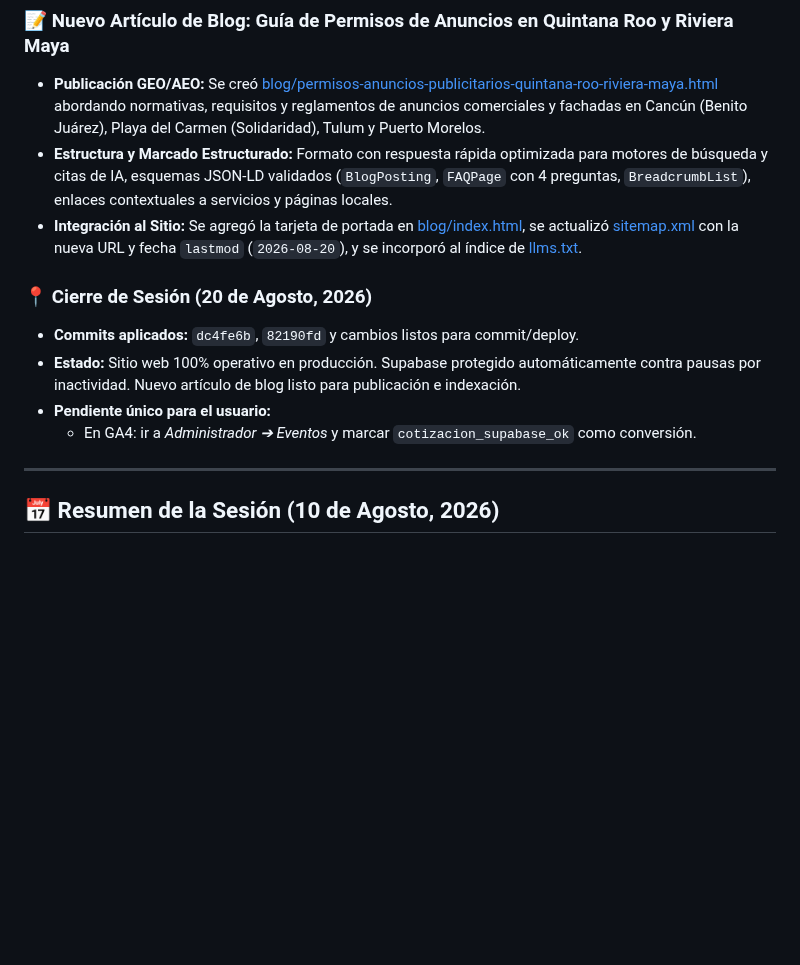
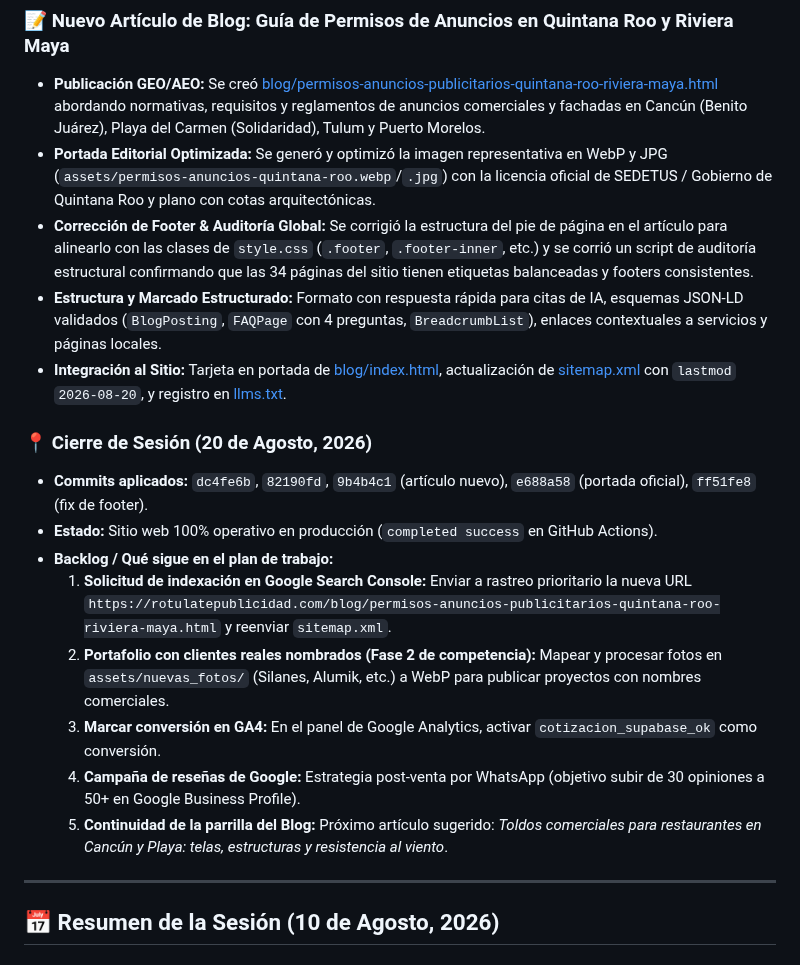
Before and after one commit to omarellano/rotulate-publicidad-website, a Markdown page: agents.md, the part around the change. Rendered like a GitHub page; blank space fills up the shorter version.

Commit message:
docs: actualizar agents.md con documentacion de publicacion de blog y plan de trabajo

```diff
--- a/agents.md
+++ b/agents.md
@@ -12,14 +12,20 @@ Este archivo sirve para transferir el contexto del desarrollo actual del sitio w
 
 ### 📝 Nuevo Artículo de Blog: Guía de Permisos de Anuncios en Quintana Roo y Riviera Maya
 * **Publicación GEO/AEO:** Se creó [blog/permisos-anuncios-publicitarios-quintana-roo-riviera-maya.html](file:///c:/Users/omac_/rtmx-web/blog/permisos-anuncios-publicitarios-quintana-roo-riviera-maya.html) abordando normativas, requisitos y reglamentos de anuncios comerciales y fachadas en Cancún (Benito Juárez), Playa del Carmen (Solidaridad), Tulum y Puerto Morelos.
-* **Estructura y Marcado Estructurado:** Formato con respuesta rápida optimizada para motores de búsqueda y citas de IA, esquemas JSON-LD validados (`BlogPosting`, `FAQPage` con 4 preguntas, `BreadcrumbList`), enlaces contextuales a servicios y páginas locales.
-* **Integración al Sitio:** Se agregó la tarjeta de portada en [blog/index.html](file:///c:/Users/omac_/rtmx-web/blog/index.html), se actualizó [sitemap.xml](file:///c:/Users/omac_/rtmx-web/sitemap.xml) con la nueva URL y fecha `lastmod` (`2026-08-20`), y se incorporó al índice de [llms.txt](file:///c:/Users/omac_/rtmx-web/llms.txt).
+* **Portada Editorial Optimizada:** Se generó y optimizó la imagen representativa en WebP y JPG (`assets/permisos-anuncios-quintana-roo.webp`/`.jpg`) con la licencia oficial de SEDETUS / Gobierno de Quintana Roo y plano con cotas arquitectónicas.
+* **Corrección de Footer & Auditoría Global:** Se corrigió la estructura del pie de página en el artículo para alinearlo con las clases de `style.css` (`.footer`, `.footer-inner`, etc.) y se corrió un script de auditoría estructural confirmando que las 34 páginas del sitio tienen etiquetas balanceadas y footers consistentes.
+* **Estructura y Marcado Estructurado:** Formato con respuesta rápida para citas de IA, esquemas JSON-LD validados (`BlogPosting`, `FAQPage` con 4 preguntas, `BreadcrumbList`), enlaces contextuales a servicios y páginas locales.
+* **Integración al Sitio:** Tarjeta en portada de [blog/index.html](file:///c:/Users/omac_/rtmx-web/blog/index.html), actualización de [sitemap.xml](file:///c:/Users/omac_/rtmx-web/sitemap.xml) con `lastmod` `2026-08-20`, y registro en [llms.txt](file:///c:/Users/omac_/rtmx-web/llms.txt).
 
 ### 📍 Cierre de Sesión (20 de Agosto, 2026)
-* **Commits aplicados:** `dc4fe6b`, `82190fd` y cambios listos para commit/deploy.
-* **Estado:** Sitio web 100% operativo en producción. Supabase protegido automáticamente contra pausas por inactividad. Nuevo artículo de blog listo para publicación e indexación.
-* **Pendiente único para el usuario:**
-  * En GA4: ir a *Administrador ➔ Eventos* y marcar `cotizacion_supabase_ok` como conversión.
+* **Commits aplicados:** `dc4fe6b`, `82190fd`, `9b4b4c1` (artículo nuevo), `e688a58` (portada oficial), `ff51fe8` (fix de footer).
+* **Estado:** Sitio web 100% operativo en producción (`completed success` en GitHub Actions).
+* **Backlog / Qué sigue en el plan de trabajo:**
+  1. **Solicitud de indexación en Google Search Console:** Enviar a rastreo prioritario la nueva URL `https://rotulatepublicidad.com/blog/permisos-anuncios-publicitarios-quintana-roo-riviera-maya.html` y reenviar `sitemap.xml`.
+  2. **Portafolio con clientes reales nombrados (Fase 2 de competencia):** Mapear y procesar fotos en `assets/nuevas_fotos/` (Silanes, Alumik, etc.) a WebP para publicar proyectos con nombres comerciales.
+  3. **Marcar conversión en GA4:** En el panel de Google Analytics, activar `cotizacion_supabase_ok` como conversión.
+  4. **Campaña de reseñas de Google:** Estrategia post-venta por WhatsApp (objetivo subir de 30 opiniones a 50+ en Google Business Profile).
+  5. **Continuidad de la parrilla del Blog:** Próximo artículo sugerido: *Toldos comerciales para restaurantes en Cancún y Playa: telas, estructuras y resistencia al viento*.
 
 ---
 ## 📅 Resumen de la Sesión (10 de Agosto, 2026)
```
